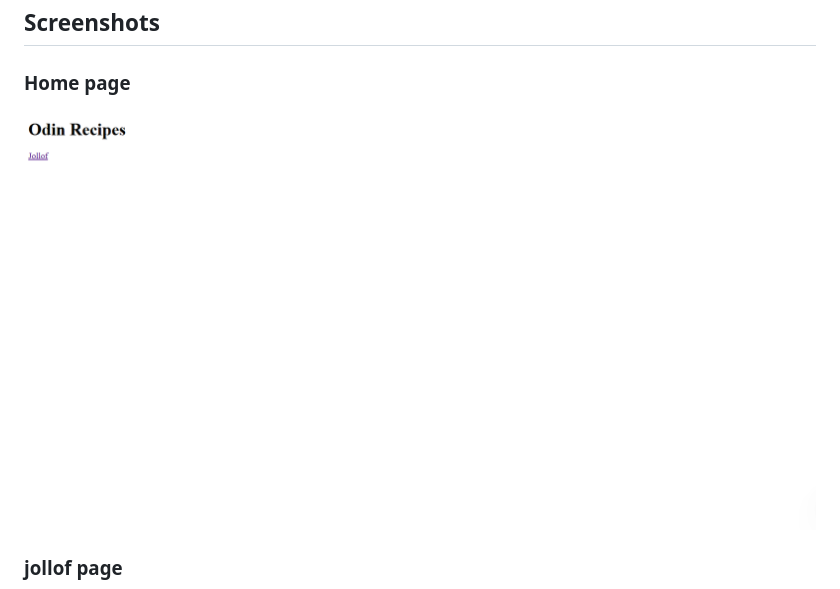
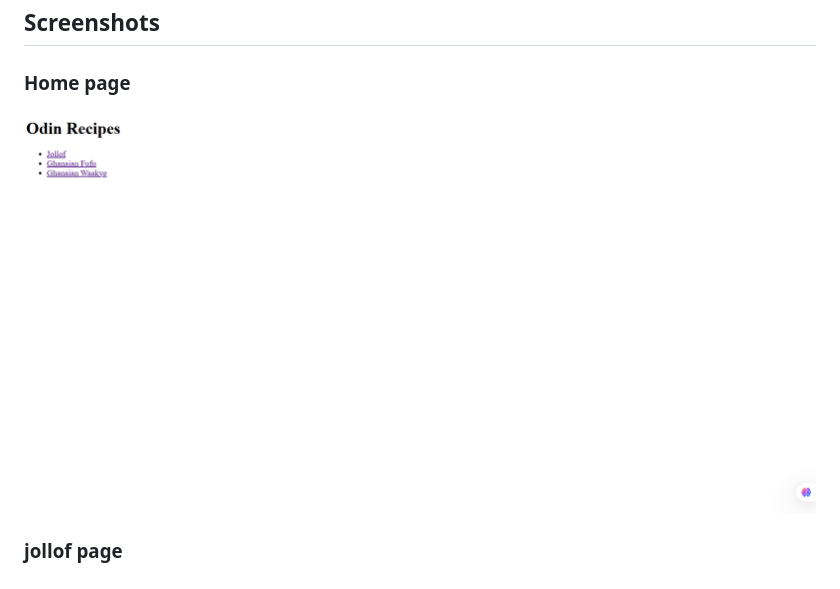
Before and after one commit to MatthewTuurozeeng/odin_recipes, a Markdown page: README.md, the part around the change. GitHub-like rendering; pictures changed too: images/Home_page.png (deleted), images/Home_page1.png (added).

Commit message:
Add screenshot of updated home page

```diff
--- a/README.md
+++ b/README.md
@@ -28,7 +28,7 @@ Click here to view the live site (https://github.com/MatthewTuurozeeng/odin_reci
 
 ##  Screenshots
 ### Home page
-![Home page screenshot](images/Home_page.png)
+![Home page screenshot](images/Home_page1.png)
 ### jollof page
 ![Jollof page screenshot](images/Jollof_page.png)
 
```
Also changed, not shown: images/Fufu_page.png (added), images/waakye_page.png (added).
